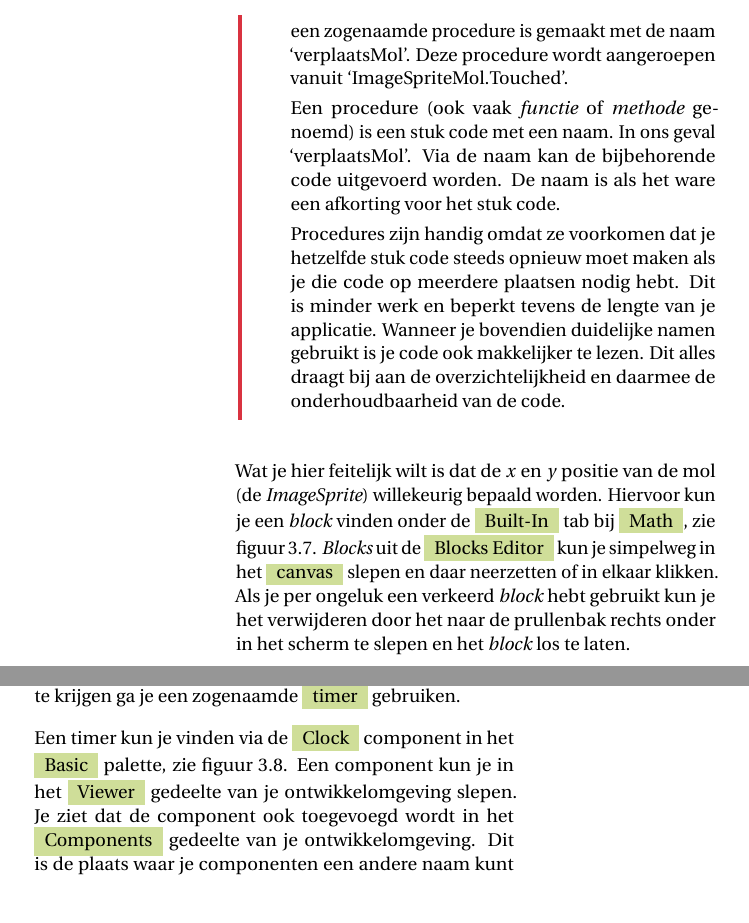
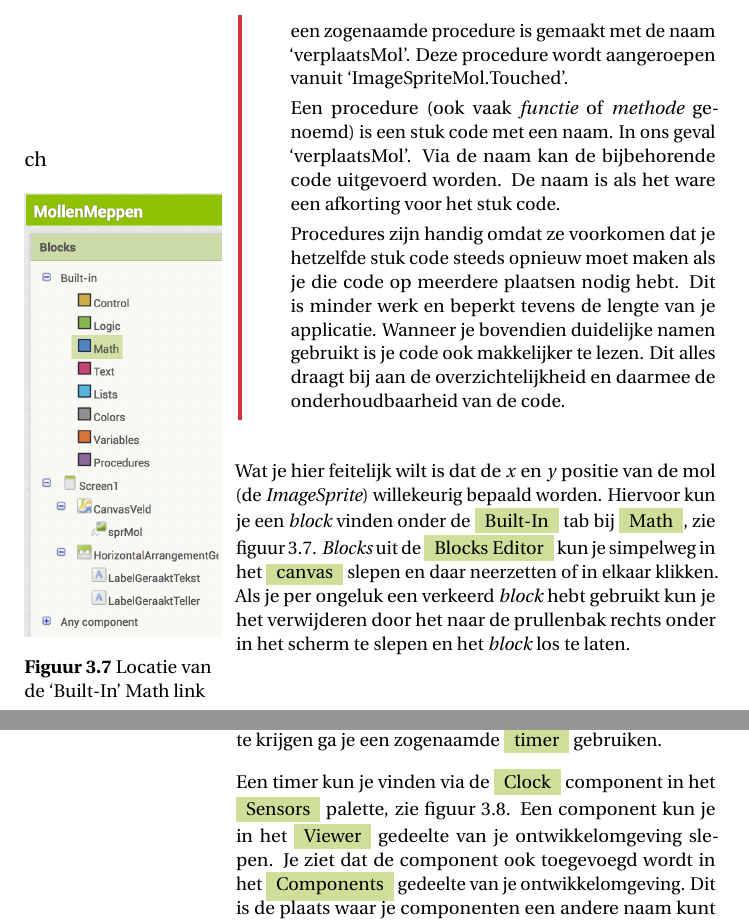
Before and after one commit to Edubits/AppInventor, a LaTeX book (android_apps_met_app_inventor.tex, which reads mollen_meppen.tex): two parts of pages 24 and 27 of 78 before the commit and two parts of pages 24 and 26 of 78 after it, joined at a grey line, cut so that both start at the same text, the shorter picture padded with empty space. Compiled offline with pdfLaTeX.

Commit message:
updating mollen meppen

```diff
--- a/mollen_meppen.tex
+++ b/mollen_meppen.tex
@@ -81,5 +81,6 @@ Een procedure (ook vaak \emph{functie} of \emph{methode} genoemd) is een stuk co
 Procedures zijn handig omdat ze voorkomen dat je hetzelfde stuk code steeds opnieuw moet maken als je die code op meerdere plaatsen nodig hebt. Dit is minder werk en beperkt tevens de lengte van je applicatie. Wanneer je bovendien duidelijke namen gebruikt is je code ook makkelijker te lezen. Dit alles draagt bij aan de overzichtelijkheid en daarmee de onderhoudbaarheid van de code.
 \end{derivation}
 
+\marginfig[-2 inch]{screenshots/MollenMeppen_BlocksEditor_Built-In_Math}{Locatie van de `Built-In' Math link}
 Wat je hier feitelijk wilt is dat de $x$ en $y$ positie van de mol (de \emph{ImageSprite}) willekeurig bepaald worden. Hiervoor kun je een \emph{block} vinden onder de \menuitem{Built-In} tab bij \menuitem{Math}, zie figuur \ref{screenshots/MollenMeppen_BlocksEditor_Built-In_Math}. \emph{Blocks} uit de \menuitem{Blocks Editor} kun je simpelweg in het \menuitem{canvas} slepen en daar neerzetten of in elkaar klikken. Als je per ongeluk een verkeerd \emph{block} hebt gebruikt kun je het verwijderen door het naar de prullenbak rechts onder in het scherm te slepen en het \emph{block} los te laten.
 
@@ -114,7 +115,8 @@ Als je \emph{whack.mp3} hebt toegevoegd en je gaat naar de \menuitem{Blocks Edit
 \section{De mol op een timer laten bewegen}
 Op het moment is het zo dat de mol zich alleen verplaatst als je hem een mep verkoopt. Het is leuker als de mol af en toe uit zichzelf ergens anders opduikt. Om dit voor elkaar te krijgen ga je een zogenaamde \menuitem{timer} gebruiken.
 
-Een timer kun je vinden via de \menuitem{Clock} component in het \menuitem{Basic} palette, zie figuur \ref{screenshots/MollenMeppen_design_clock}. Een component kun je in het \menuitem{Viewer} gedeelte van je ontwikkelomgeving slepen. Je ziet dat de component ook toegevoegd wordt in het \menuitem{Components} gedeelte van je ontwikkelomgeving. Dit is de plaats waar je componenten een andere naam kunt geven en verwijderen.
+Een timer kun je vinden via de \menuitem{Clock} component in het \menuitem{Sensors} palette, zie figuur \ref{screenshots/MollenMeppen_design_clock}.
+Een component kun je in het \menuitem{Viewer} gedeelte van je ontwikkelomgeving slepen. Je ziet dat de component ook toegevoegd wordt in het \menuitem{Components} gedeelte van je ontwikkelomgeving. Dit is de plaats waar je componenten een andere naam kunt geven en verwijderen.
 
 \inlinefig{screenshots/MollenMeppen_design_clock}{Locatie van de \menuitem{Clock} component in het \menuitem{Basic} palette}
 
```
Also changed, not shown: screenshots/MollenMeppen_BlocksEditor_Clock1.png (added), mollen_meppen.tex (2 more changed lines).
